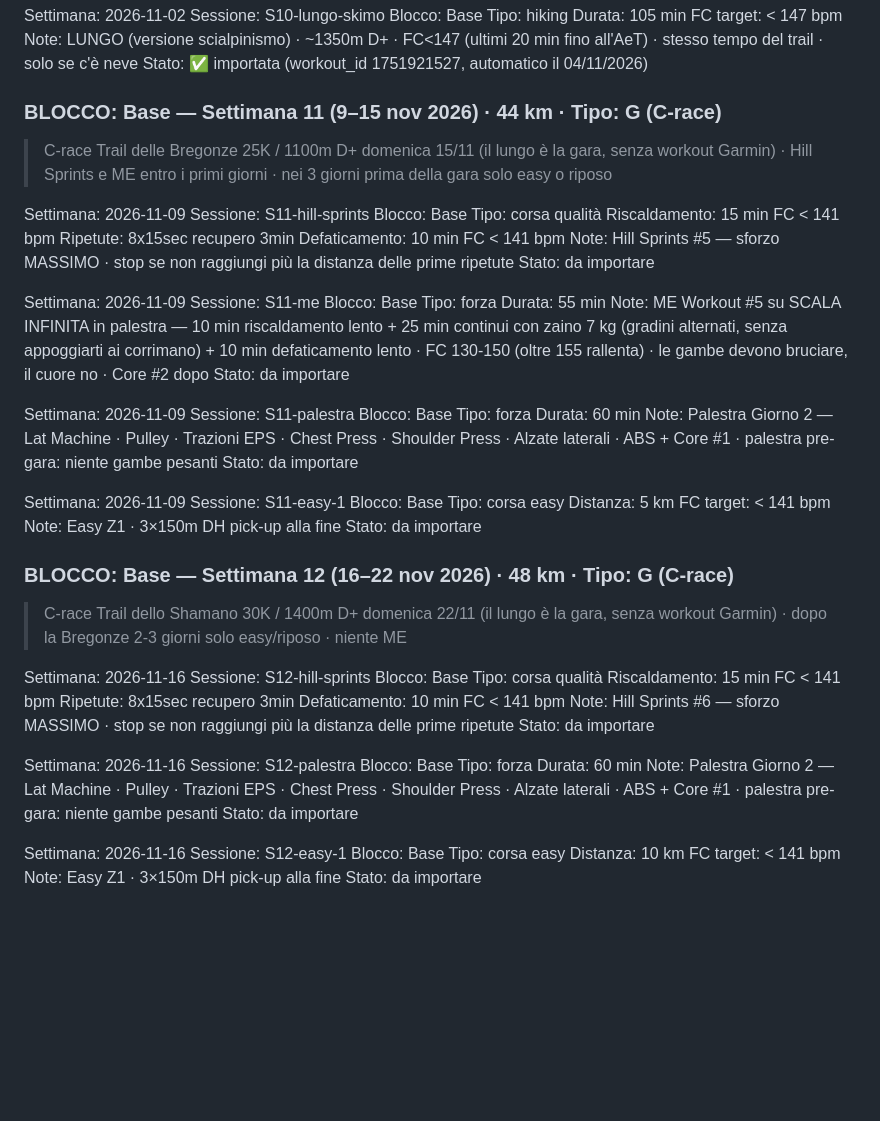
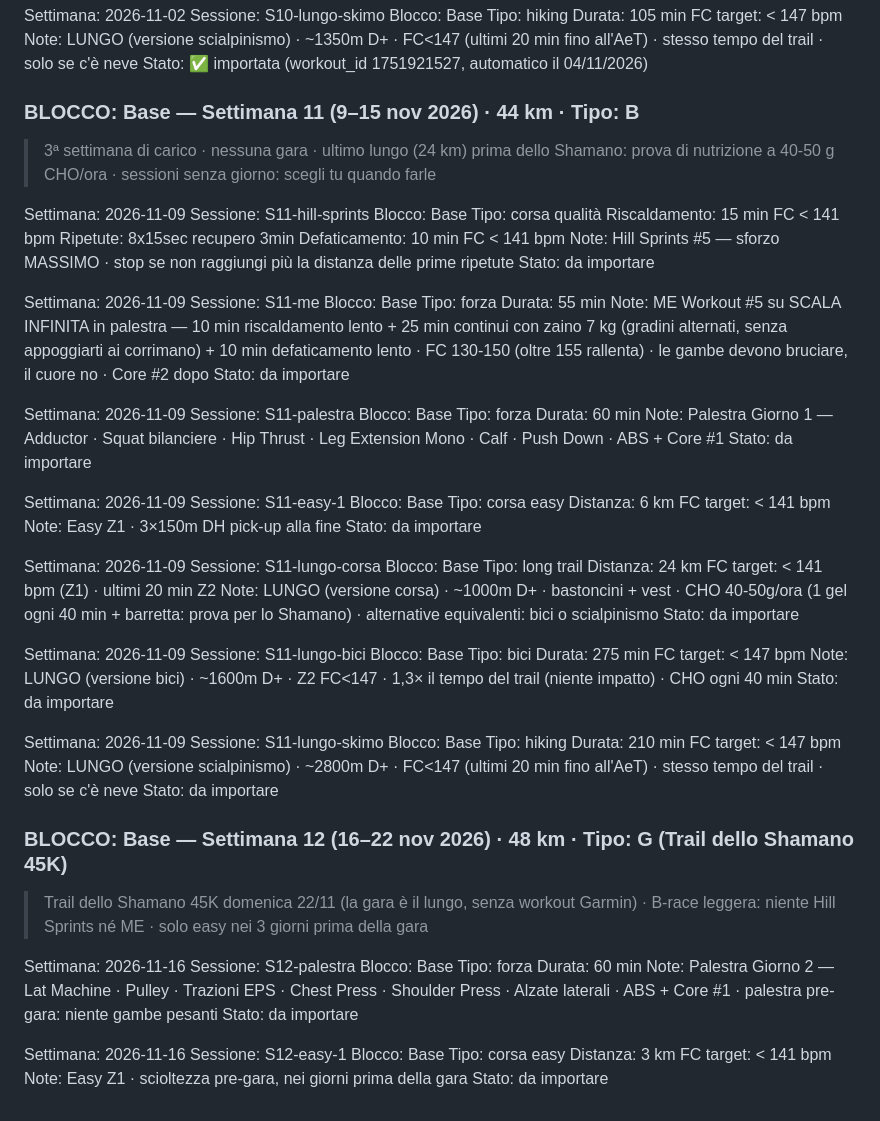
Before and after one commit to Leozardi92/allenamento, a Markdown page: prossimi-allenamenti.md, the part around the change. Drawn GitHub-style; blank space fills up the shorter version.

Commit message:
S11 senza gara (lungo 24 km con alternative) e S12 con Shamano 45K (niente Hill Sprints/ME)

```diff
--- a/prossimi-allenamenti.md
+++ b/prossimi-allenamenti.md
@@ -507,8 +507,8 @@ Note: LUNGO (versione scialpinismo) · ~1350m D+ · FC<147 (ultimi 20 min fino a
 Stato: ✅ importata (workout_id 1751921527, automatico il 04/11/2026)
 
 
-### BLOCCO: Base — Settimana 11 (9–15 nov 2026) · 44 km · Tipo: G (C-race)
-> C-race Trail delle Bregonze 25K / 1100m D+ domenica 15/11 (il lungo è la gara, senza workout Garmin) · Hill Sprints e ME entro i primi giorni · nei 3 giorni prima della gara solo easy o riposo
+### BLOCCO: Base — Settimana 11 (9–15 nov 2026) · 44 km · Tipo: B
+> 3ª settimana di carico · nessuna gara · ultimo lungo (24 km) prima dello Shamano: prova di nutrizione a 40-50 g CHO/ora · sessioni senza giorno: scegli tu quando farle
 
 Settimana: 2026-11-09
 Sessione: S11-hill-sprints
@@ -533,31 +533,48 @@ Sessione: S11-palestra
 Blocco: Base
 Tipo: forza
 Durata: 60 min
-Note: Palestra Giorno 2 — Lat Machine · Pulley · Trazioni EPS · Chest Press · Shoulder Press · Alzate laterali · ABS + Core #1 · palestra pre-gara: niente gambe pesanti
+Note: Palestra Giorno 1 — Adductor · Squat bilanciere · Hip Thrust · Leg Extension Mono · Calf · Push Down · ABS + Core #1
 Stato: da importare
 
 Settimana: 2026-11-09
 Sessione: S11-easy-1
 Blocco: Base
 Tipo: corsa easy
-Distanza: 5 km
+Distanza: 6 km
 FC target: < 141 bpm
 Note: Easy Z1 · 3×150m DH pick-up alla fine
 Stato: da importare
 
+Settimana: 2026-11-09
+Sessione: S11-lungo-corsa
+Blocco: Base
+Tipo: long trail
+Distanza: 24 km
+FC target: < 141 bpm (Z1) · ultimi 20 min Z2
+Note: LUNGO (versione corsa) · ~1000m D+ · bastoncini + vest · CHO 40-50g/ora (1 gel ogni 40 min + barretta: prova per lo Shamano) · alternative equivalenti: bici o scialpinismo
+Stato: da importare
 
-### BLOCCO: Base — Settimana 12 (16–22 nov 2026) · 48 km · Tipo: G (C-race)
-> C-race Trail dello Shamano 30K / 1400m D+ domenica 22/11 (il lungo è la gara, senza workout Garmin) · dopo la Bregonze 2-3 giorni solo easy/riposo · niente ME
+Settimana: 2026-11-09
+Sessione: S11-lungo-bici
+Blocco: Base
+Tipo: bici
+Durata: 275 min
+FC target: < 147 bpm
+Note: LUNGO (versione bici) · ~1600m D+ · Z2 FC<147 · 1,3× il tempo del trail (niente impatto) · CHO ogni 40 min
+Stato: da importare
 
-Settimana: 2026-11-16
-Sessione: S12-hill-sprints
+Settimana: 2026-11-09
+Sessione: S11-lungo-skimo
 Blocco: Base
-Tipo: corsa qualità
-Riscaldamento: 15 min FC < 141 bpm
-Ripetute: 8x15sec recupero 3min
-Defaticamento: 10 min FC < 141 bpm
-Note: Hill Sprints #6 — sforzo MASSIMO · stop se non raggiungi più la distanza delle prime ripetute
+Tipo: hiking
+Durata: 210 min
+FC target: < 147 bpm
+Note: LUNGO (versione scialpinismo) · ~2800m D+ · FC<147 (ultimi 20 min fino all'AeT) · stesso tempo del trail · solo se c'è neve
 Stato: da importare
+
+
+### BLOCCO: Base — Settimana 12 (16–22 nov 2026) · 48 km · Tipo: G (Trail dello Shamano 45K)
+> Trail dello Shamano 45K domenica 22/11 (la gara è il lungo, senza workout Garmin) · B-race leggera: niente Hill Sprints né ME · solo easy nei 3 giorni prima della gara
 
 Settimana: 2026-11-16
 Sessione: S12-palestra
@@ -571,7 +588,7 @@ Settimana: 2026-11-16
 Sessione: S12-easy-1
 Blocco: Base
 Tipo: corsa easy
-Distanza: 10 km
+Distanza: 3 km
 FC target: < 141 bpm
-Note: Easy Z1 · 3×150m DH pick-up alla fine
+Note: Easy Z1 · scioltezza pre-gara, nei giorni prima della gara
 Stato: da importare
```
